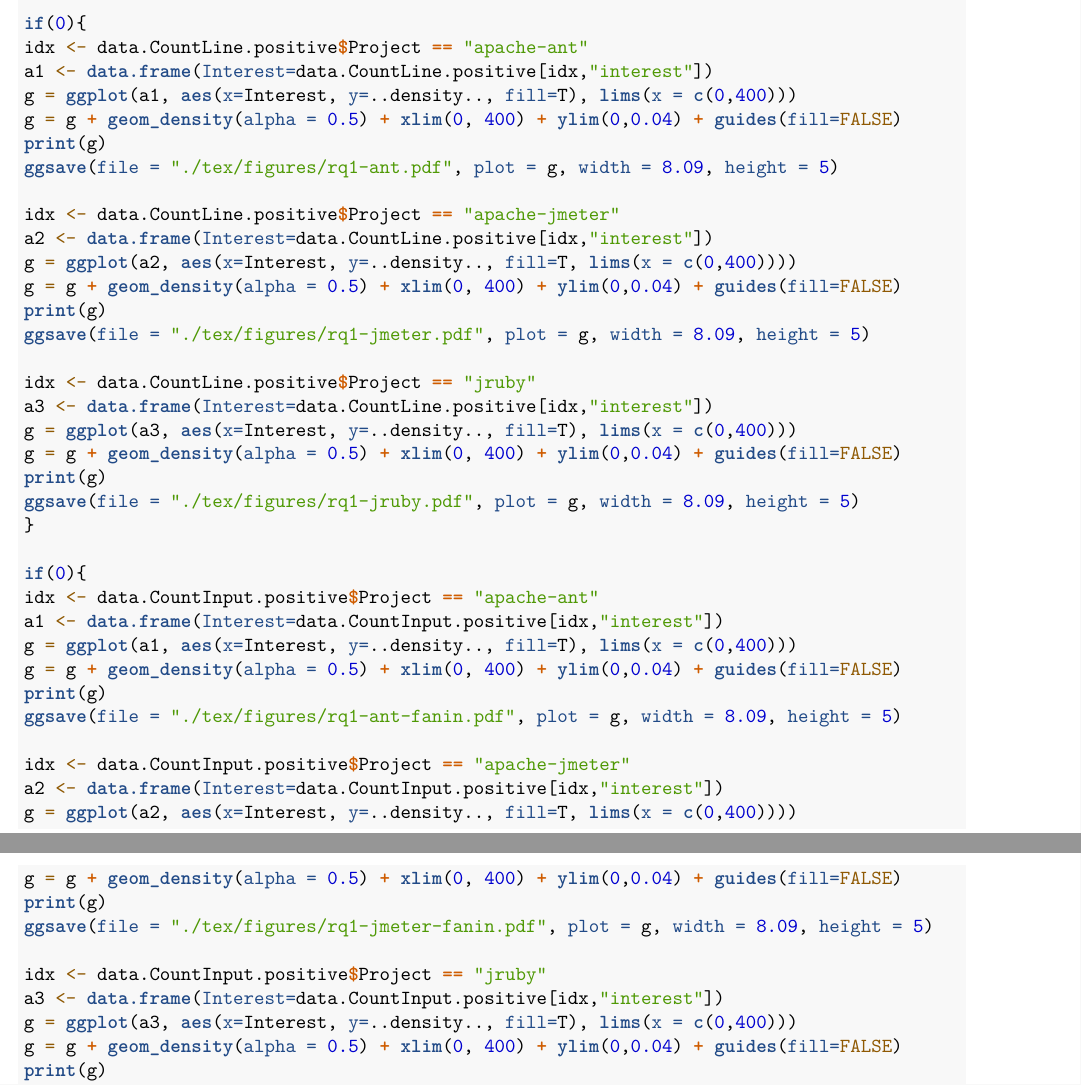
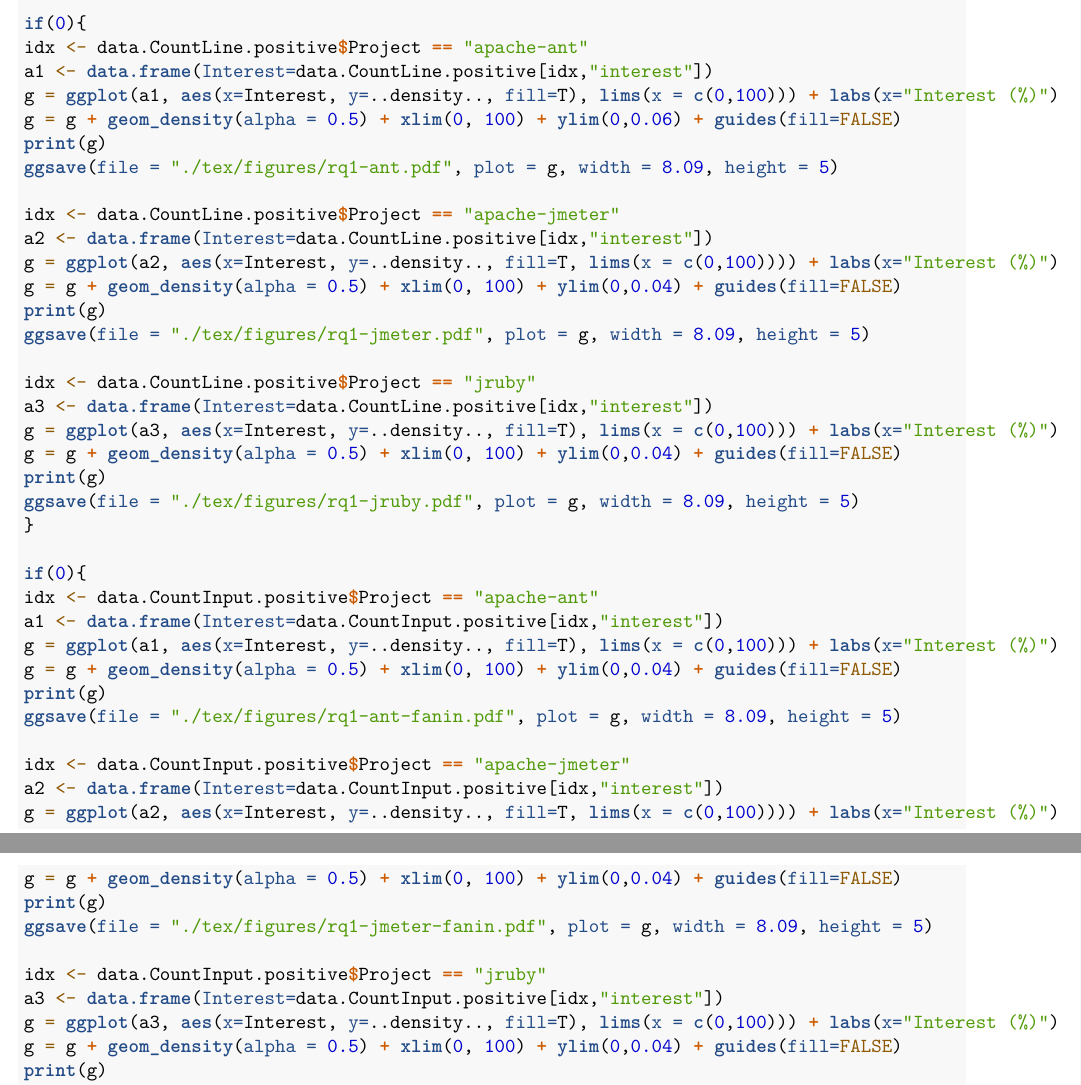
Before and after one commit to maldonado/msr16_td_interest, an R Markdown document (r_scripts/rq1.Rmd): two parts of pages 4 and 5 of 5, joined at a grey line, cut so that both start at the same text. Rendered offline with R 4.5, knitr and Pandoc, then LaTeX, with nearby package versions; some code elsewhere in the file could not run offline.

```diff
--- a/r_scripts/rq1.Rmd
+++ b/r_scripts/rq1.Rmd
@@ -107,22 +107,22 @@
 if(0){
 idx <- data.CountLine.positive$Project == "apache-ant"
 a1 <- data.frame(Interest=data.CountLine.positive[idx,"interest"])
-g = ggplot(a1, aes(x=Interest, y=..density.., fill=T), lims(x = c(0,400)))
-g = g + geom_density(alpha = 0.5) + xlim(0, 400) + ylim(0,0.04) + guides(fill=FALSE)
+g = ggplot(a1, aes(x=Interest, y=..density.., fill=T), lims(x = c(0,100))) + labs(x="Interest (%)")
+g = g + geom_density(alpha = 0.5) + xlim(0, 100) + ylim(0,0.06) + guides(fill=FALSE)
 print(g)
 ggsave(file = "./tex/figures/rq1-ant.pdf", plot = g, width = 8.09, height = 5)
 
 idx <- data.CountLine.positive$Project == "apache-jmeter"
 a2 <- data.frame(Interest=data.CountLine.positive[idx,"interest"])
-g = ggplot(a2, aes(x=Interest, y=..density.., fill=T, lims(x = c(0,400))))
-g = g + geom_density(alpha = 0.5) + xlim(0, 400) + ylim(0,0.04) + guides(fill=FALSE)
+g = ggplot(a2, aes(x=Interest, y=..density.., fill=T, lims(x = c(0,100)))) + labs(x="Interest (%)")
+g = g + geom_density(alpha = 0.5) + xlim(0, 100) + ylim(0,0.04) + guides(fill=FALSE)
 print(g)
 ggsave(file = "./tex/figures/rq1-jmeter.pdf", plot = g, width = 8.09, height = 5)
 
 idx <- data.CountLine.positive$Project == "jruby"
 a3 <- data.frame(Interest=data.CountLine.positive[idx,"interest"])
-g = ggplot(a3, aes(x=Interest, y=..density.., fill=T), lims(x = c(0,400)))
-g = g + geom_density(alpha = 0.5) + xlim(0, 400) + ylim(0,0.04) + guides(fill=FALSE)
+g = ggplot(a3, aes(x=Interest, y=..density.., fill=T), lims(x = c(0,100))) + labs(x="Interest (%)")
+g = g + geom_density(alpha = 0.5) + xlim(0, 100) + ylim(0,0.04) + guides(fill=FALSE)
 print(g)
 ggsave(file = "./tex/figures/rq1-jruby.pdf", plot = g, width = 8.09, height = 5)
 }
@@ -130,22 +130,22 @@
 if(0){
 idx <- data.CountInput.positive$Project == "apache-ant"
 a1 <- data.frame(Interest=data.CountInput.positive[idx,"interest"])
-g = ggplot(a1, aes(x=Interest, y=..density.., fill=T), lims(x = c(0,400)))
-g = g + geom_density(alpha = 0.5) + xlim(0, 400) + ylim(0,0.04) + guides(fill=FALSE)
+g = ggplot(a1, aes(x=Interest, y=..density.., fill=T), lims(x = c(0,100))) + labs(x="Interest (%)")
+g = g + geom_density(alpha = 0.5) + xlim(0, 100) + ylim(0,0.04) + guides(fill=FALSE)
 print(g)
 ggsave(file = "./tex/figures/rq1-ant-fanin.pdf", plot = g, width = 8.09, height = 5)
 
 idx <- data.CountInput.positive$Project == "apache-jmeter"
 a2 <- data.frame(Interest=data.CountInput.positive[idx,"interest"])
-g = ggplot(a2, aes(x=Interest, y=..density.., fill=T, lims(x = c(0,400))))
-g = g + geom_density(alpha = 0.5) + xlim(0, 400) + ylim(0,0.04) + guides(fill=FALSE)
+g = ggplot(a2, aes(x=Interest, y=..density.., fill=T, lims(x = c(0,100)))) + labs(x="Interest (%)")
+g = g + geom_density(alpha = 0.5) + xlim(0, 100) + ylim(0,0.04) + guides(fill=FALSE)
 print(g)
 ggsave(file = "./tex/figures/rq1-jmeter-fanin.pdf", plot = g, width = 8.09, height = 5)
 
 idx <- data.CountInput.positive$Project == "jruby"
 a3 <- data.frame(Interest=data.CountInput.positive[idx,"interest"])
-g = ggplot(a3, aes(x=Interest, y=..density.., fill=T), lims(x = c(0,400)))
-g = g + geom_density(alpha = 0.5) + xlim(0, 400) + ylim(0,0.04) + guides(fill=FALSE)
+g = ggplot(a3, aes(x=Interest, y=..density.., fill=T), lims(x = c(0,100))) + labs(x="Interest (%)")
+g = g + geom_density(alpha = 0.5) + xlim(0, 100) + ylim(0,0.04) + guides(fill=FALSE)
 print(g)
 ggsave(file = "./tex/figures/rq1-jruby-fanin.pdf", plot = g, width = 8.09, height = 5)
 }
```
Also changed, not shown: r_scripts/data_read.r (+2 -2 lines), tex/figures/rq1-ant-fanin.pdf, tex/figures/rq1-ant.pdf, tex/figures/rq1-jmeter-fanin.pdf, tex/figures/rq1-jmeter.pdf, tex/figures/rq1-jruby-fanin.pdf, tex/figures/rq1-jruby.pdf.
